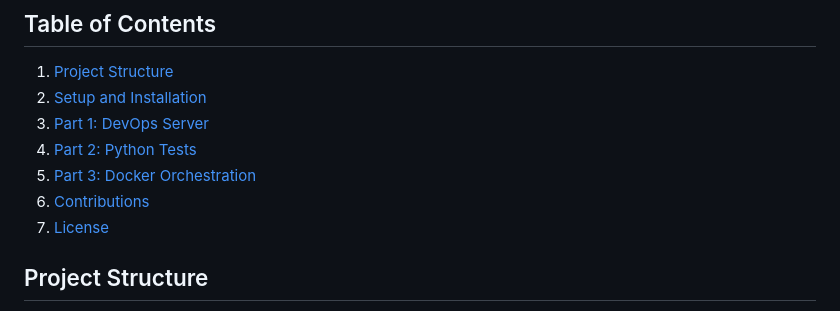
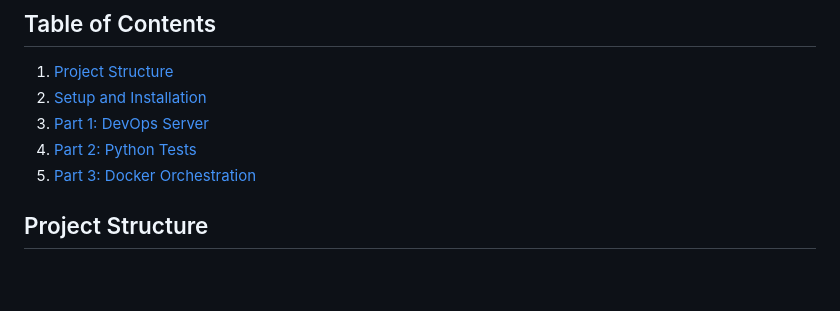
Before and after one commit to vladiliabouk/DevOps-Final-Project-SpringBoot-CI-CD-Server-with-Python-Java-Testing-with-docker, a Markdown page: README.md, the part around the change. Drawn GitHub-style; blank space fills up the shorter version.

```diff
--- a/README.md
+++ b/README.md
@@ -17,8 +17,7 @@ Each part of the project incorporates essential DevOps practices and tools to cr
 3. [Part 1: DevOps Server](#part-1-devops-server)
 4. [Part 2: Python Tests](#part-2-python-tests)
 5. [Part 3: Docker Orchestration](#part-3-docker-orchestration)
-6. [Contributions](#contributions)
-7. [License](#license)
+
 
 ## Project Structure
 
```
